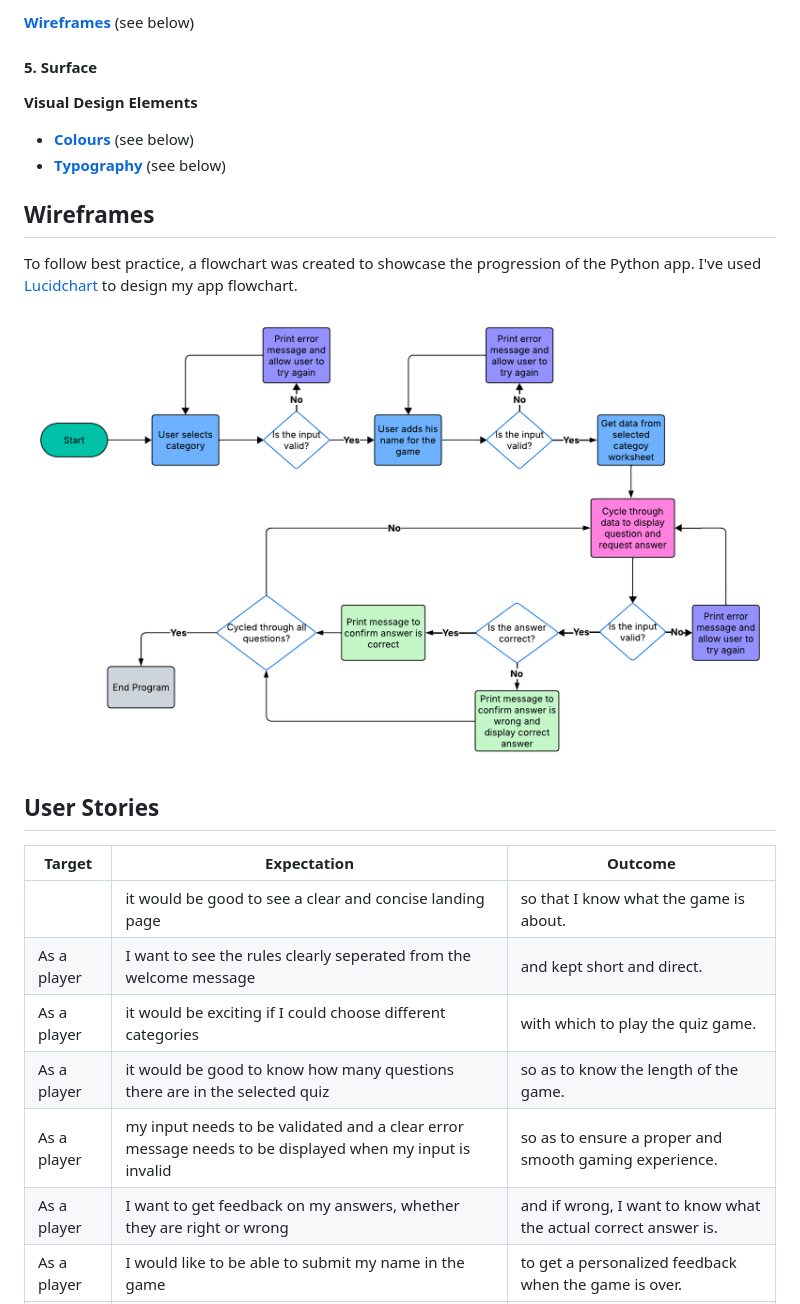
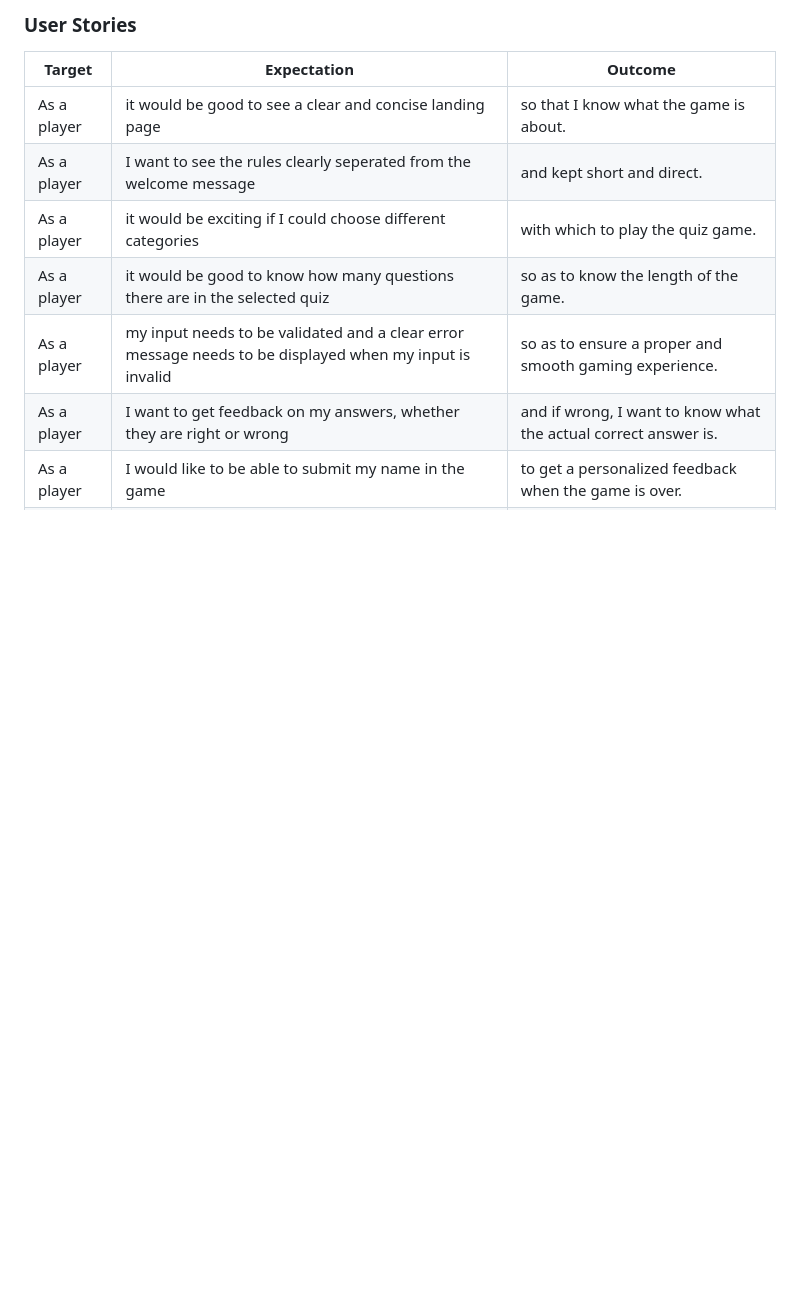
Before and after one commit to Gary-Burke/quizmaster, a Markdown page: README.md, the part around the change printed below. Rendered like a GitHub page; blank space fills up the shorter version.

```diff
--- a/README.md
+++ b/README.md
@@ -66,23 +21,8 @@ Since this is a Command Line interface, I opted for an app where graphics and vi
-**[Wireframes](#wireframes)** (see below)
-
-#### 5. Surface
-
-**Visual Design Elements**
-- **[Colours](#colour-scheme)** (see below)
-- **[Typography](#typography)** (see below)
-
-## Wireframes
-
-To follow best practice, a flowchart was created to showcase the progression of the Python app.
-I've used [Lucidchart](https://www.lucidchart.com/pages/examples/flowchart-maker) to design my app flowchart.
-
-![screenshot](documentation/readme/flowchart.png)
-
-## User Stories
+### User Stories
 
 | Target | Expectation | Outcome |
 | --- | --- | --- |
-|  | it would be good to see a clear and concise landing page | so that I know what the game is about. |
+| As a player | it would be good to see a clear and concise landing page | so that I know what the game is about. |
 | As a player | I want to see the rules clearly seperated from the welcome message | and kept short and direct. |
 | As a player | it would be exciting if I could choose different categories | with which to play the quiz game. |
 | As a player | it would be good to know how many questions there are in the selected quiz | so as to know the length of the game. |
```
Also changed, not shown: other parts of README.md (+23 -46 lines).
